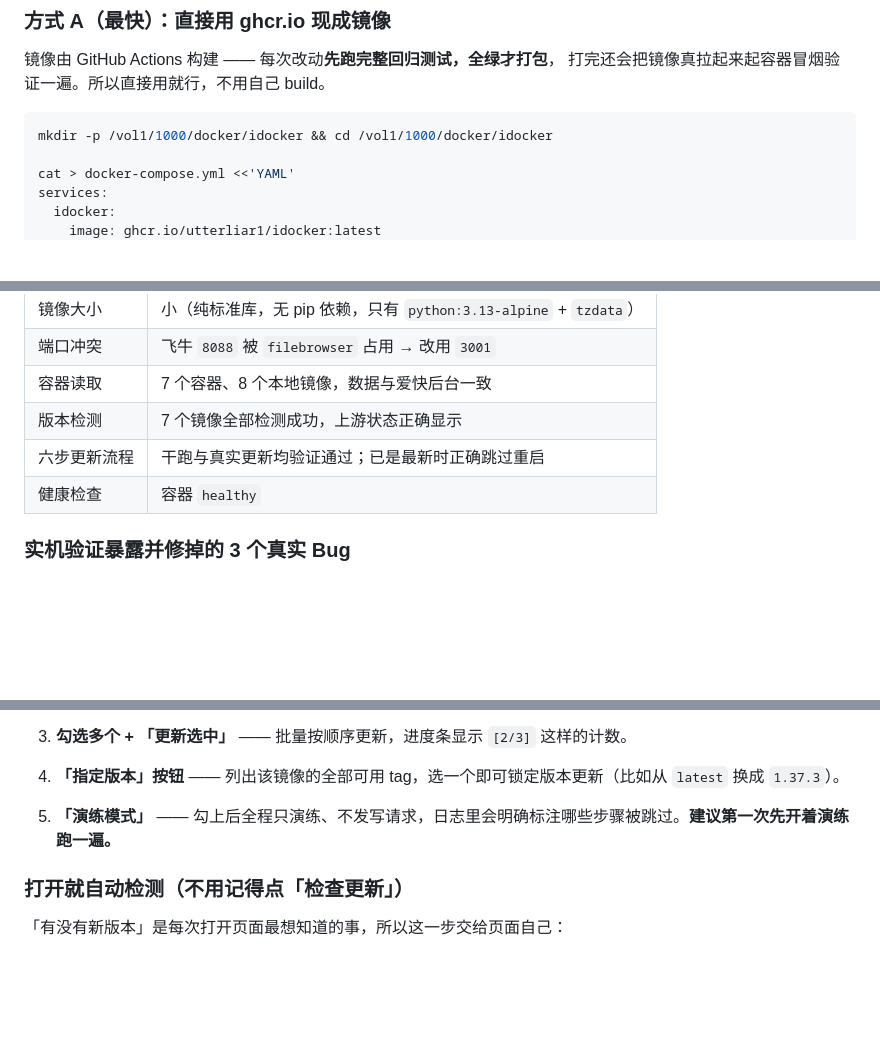
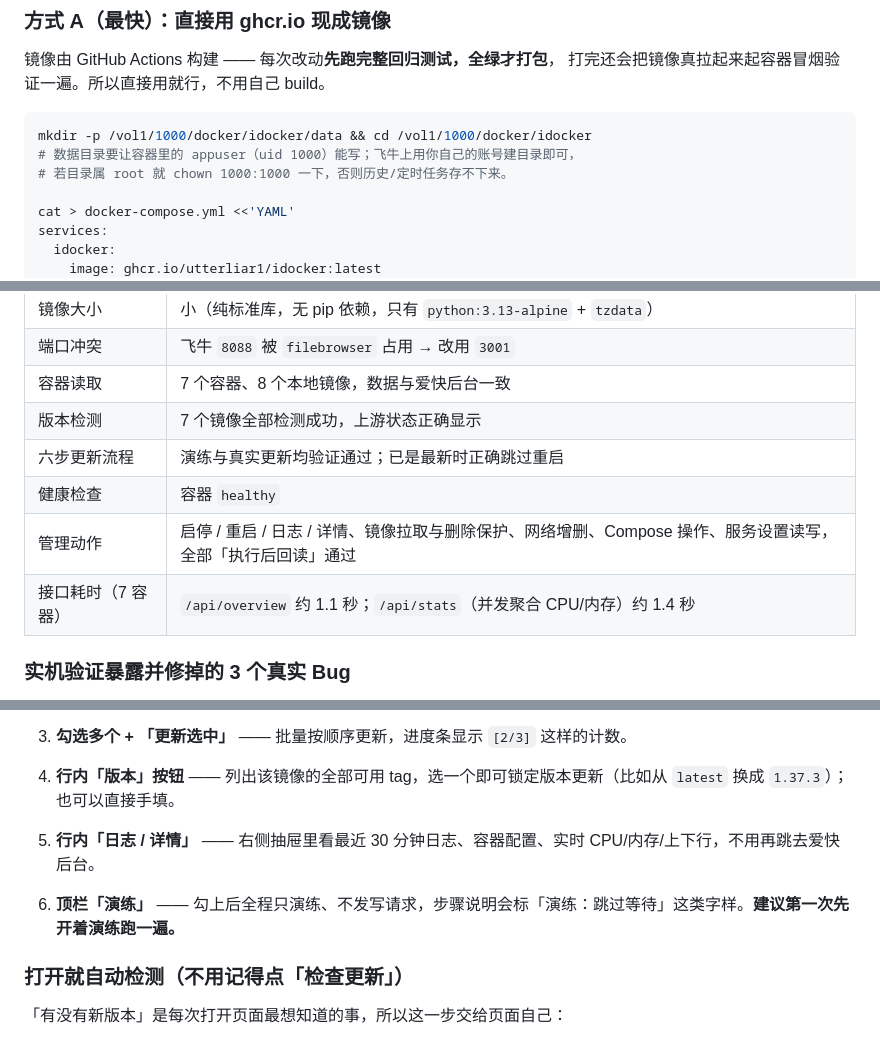
Before and after one commit to utterliar1/idocker, a Markdown page: webapp/README.md, 3 parts joined by grey strips. Rendered like a GitHub page; blank space fills up the shorter version.

````diff
--- a/webapp/README.md
+++ b/webapp/README.md
@@ -96,7 +101,9 @@
 打完还会把镜像真拉起来起容器冒烟验证一遍。所以直接用就行，不用自己 build。
 
 ```bash
-mkdir -p /vol1/1000/docker/idocker && cd /vol1/1000/docker/idocker
+mkdir -p /vol1/1000/docker/idocker/data && cd /vol1/1000/docker/idocker
+# 数据目录要让容器里的 appuser（uid 1000）能写；飞牛上用你自己的账号建目录即可，
+# 若目录属 root 就 chown 1000:1000 一下，否则历史/定时任务存不下来。
 
 cat > docker-compose.yml <<'YAML'
 services:
@@ -231,8 +242,10 @@ docker compose logs -f          # 看到启动横幅即成功，Ctrl+C 退出
 | 端口冲突 | 飞牛 `8088` 被 `filebrowser` 占用 → 改用 `3001` |
 | 容器读取 | 7 个容器、8 个本地镜像，数据与爱快后台一致 |
 | 版本检测 | 7 个镜像全部检测成功，上游状态正确显示 |
-| 六步更新流程 | 干跑与真实更新均验证通过；已是最新时正确跳过重启 |
+| 六步更新流程 | 演练与真实更新均验证通过；已是最新时正确跳过重启 |
 | 健康检查 | 容器 `healthy` |
+| 管理动作 | 启停 / 重启 / 日志 / 详情、镜像拉取与删除保护、网络增删、Compose 操作、服务设置读写，全部「执行后回读」通过 |
+| 接口耗时（7 容器） | `/api/overview` 约 1.1 秒；`/api/stats`（并发聚合 CPU/内存）约 1.4 秒 |
 
 ### 实机验证暴露并修掉的 3 个真实 Bug
 **① 运行中的容器被误显示成「本地未安装」**
@@ -289,8 +303,9 @@ docker compose logs -f          # 看到启动横幅即成功，Ctrl+C 退出
    演练模式下确认框会写明「不会真的重启容器」，按钮也变成「开始演练」。
 
 3. **勾选多个 + 「更新选中」** —— 批量按顺序更新，进度条显示 `[2/3]` 这样的计数。
-4. **「指定版本」按钮** —— 列出该镜像的全部可用 tag，选一个即可锁定版本更新（比如从 `latest` 换成 `1.37.3`）。
-5. **「演练模式」** —— 勾上后全程只演练、不发写请求，日志里会明确标注哪些步骤被跳过。**建议第一次先开着演练跑一遍。**
+4. **行内「版本」按钮** —— 列出该镜像的全部可用 tag，选一个即可锁定版本更新（比如从 `latest` 换成 `1.37.3`）；也可以直接手填。
+5. **行内「日志 / 详情」** —— 右侧抽屉里看最近 30 分钟日志、容器配置、实时 CPU/内存/上下行，不用再跳去爱快后台。
+6. **顶栏「演练」** —— 勾上后全程只演练、不发写请求，步骤说明会标「演练：跳过等待」这类字样。**建议第一次先开着演练跑一遍。**
 
 ### 打开就自动检测（不用记得点「检查更新」）
 
````
Also changed, not shown: other parts of webapp/README.md (+76 -20 lines).
